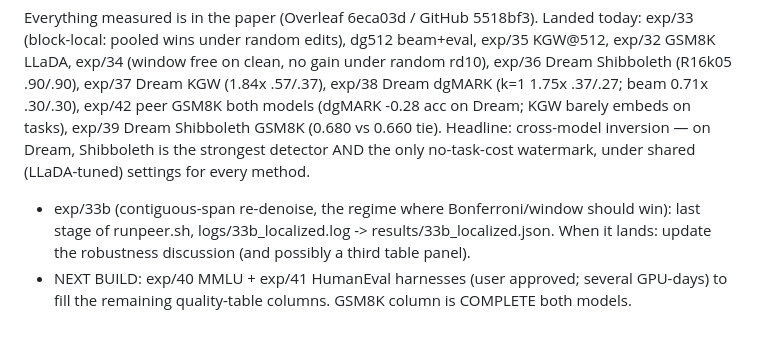
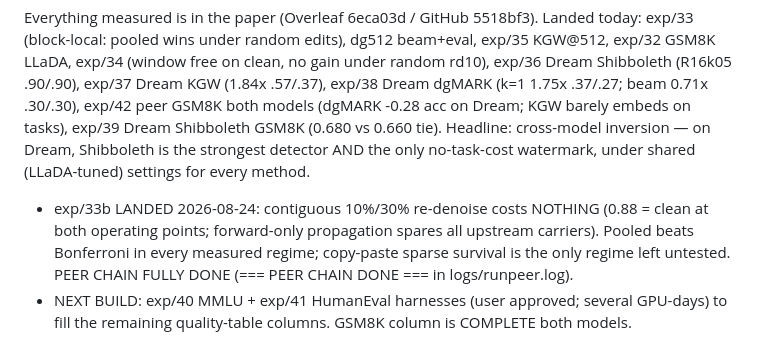
Before and after one commit to ming053l/ReplayMark, a Markdown page: RESUME.md, the part around the change. GitHub-like rendering.

Commit message:
RESUME: 33b landed, peer chain fully done
Co-Authored-By: Claude Fable 5 <noreply@anthropic.com>

```diff
--- a/RESUME.md
+++ b/RESUME.md
@@ -9,9 +9,10 @@ Dream; KGW barely embeds on tasks), exp/39 Dream Shibboleth GSM8K (0.680 vs 0.66
 Headline: cross-model inversion — on Dream, Shibboleth is the strongest detector AND the
 only no-task-cost watermark, under shared (LLaDA-tuned) settings for every method.
 
-- exp/33b (contiguous-span re-denoise, the regime where Bonferroni/window should win):
-  last stage of runpeer.sh, logs/33b_localized.log -> results/33b_localized.json. When it
-  lands: update the robustness discussion (and possibly a third table panel).
+- exp/33b LANDED 2026-08-24: contiguous 10%/30% re-denoise costs NOTHING (0.88 = clean at
+  both operating points; forward-only propagation spares all upstream carriers). Pooled
+  beats Bonferroni in every measured regime; copy-paste sparse survival is the only regime
+  left untested. PEER CHAIN FULLY DONE (=== PEER CHAIN DONE === in logs/runpeer.log).
 - NEXT BUILD: exp/40 MMLU + exp/41 HumanEval harnesses (user approved; several GPU-days)
   to fill the remaining quality-table columns. GSM8K column is COMPLETE both models.
 
```
